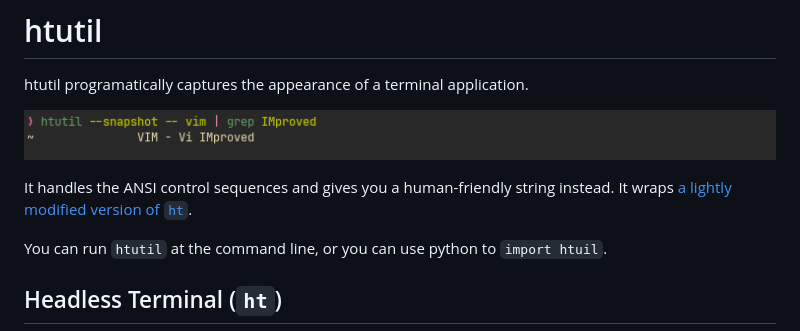
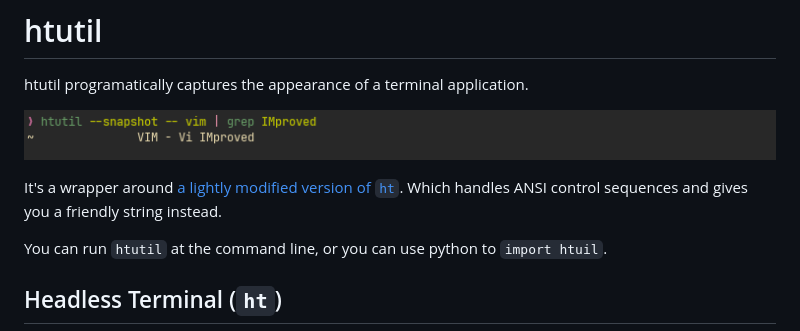
Before and after one commit to MatrixManAtYrService/htutil, a Markdown page: README.md, the part around the change. GitHub-like rendering.

```diff
--- a/README.md
+++ b/README.md
@@ -4,8 +4,9 @@ htutil programatically captures the appearance of a terminal application.
 
 !["htutil taking a snapshot of a vim session"](improved.png)
 
-It handles the ANSI control sequences and gives you a human-friendly string instead.
-It wraps [a lightly modified version of `ht`](https://github.com/MatrixManAtYrService/ht).
+It's a wrapper around [a lightly modified version of `ht`](https://github.com/MatrixManAtYrService/ht).
+Which handles ANSI control sequences and gives you a friendly string instead.
+
 
 You can run `htutil` at the command line, or you can use python to `import htuil`.
 
```
